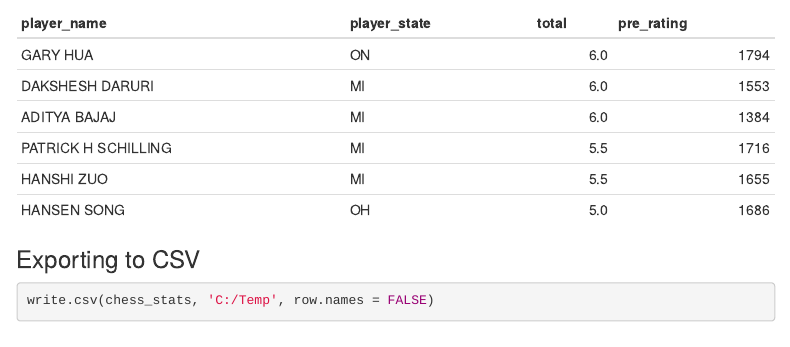
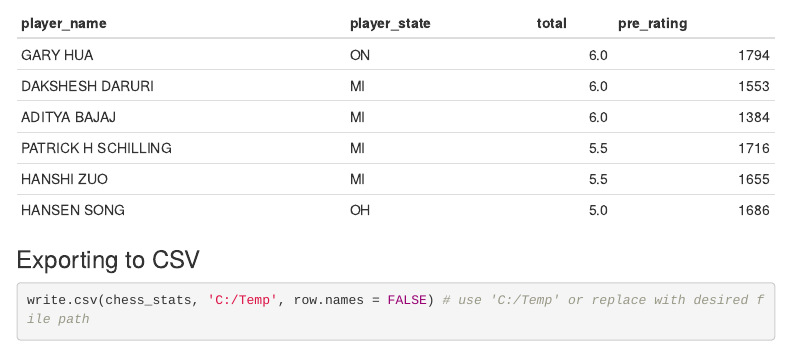
Before and after one commit to ShanaFarber/cuny-sps, an R Markdown document (DATA_607/project1/Project1.Rmd): the page in a window 1100 px wide, from 2780 px down. Rendered offline with R 4.5, knitr and Pandoc, with nearby package versions; some code elsewhere in the file could not run offline; menus at the side of the page are left out.

Commit message:
update project 1

````diff
--- a/DATA_607/project1/Project1.Rmd
+++ b/DATA_607/project1/Project1.Rmd
@@ -130,5 +130,5 @@ knitr::kable(head(chess_stats))
 ### Exporting to CSV
 
 ```{r eval=FALSE}
-write.csv(chess_stats, 'C:/Temp', row.names = FALSE)
+write.csv(chess_stats, 'C:/Temp', row.names = FALSE) # use 'C:/Temp' or replace with desired file path
 ```
````
